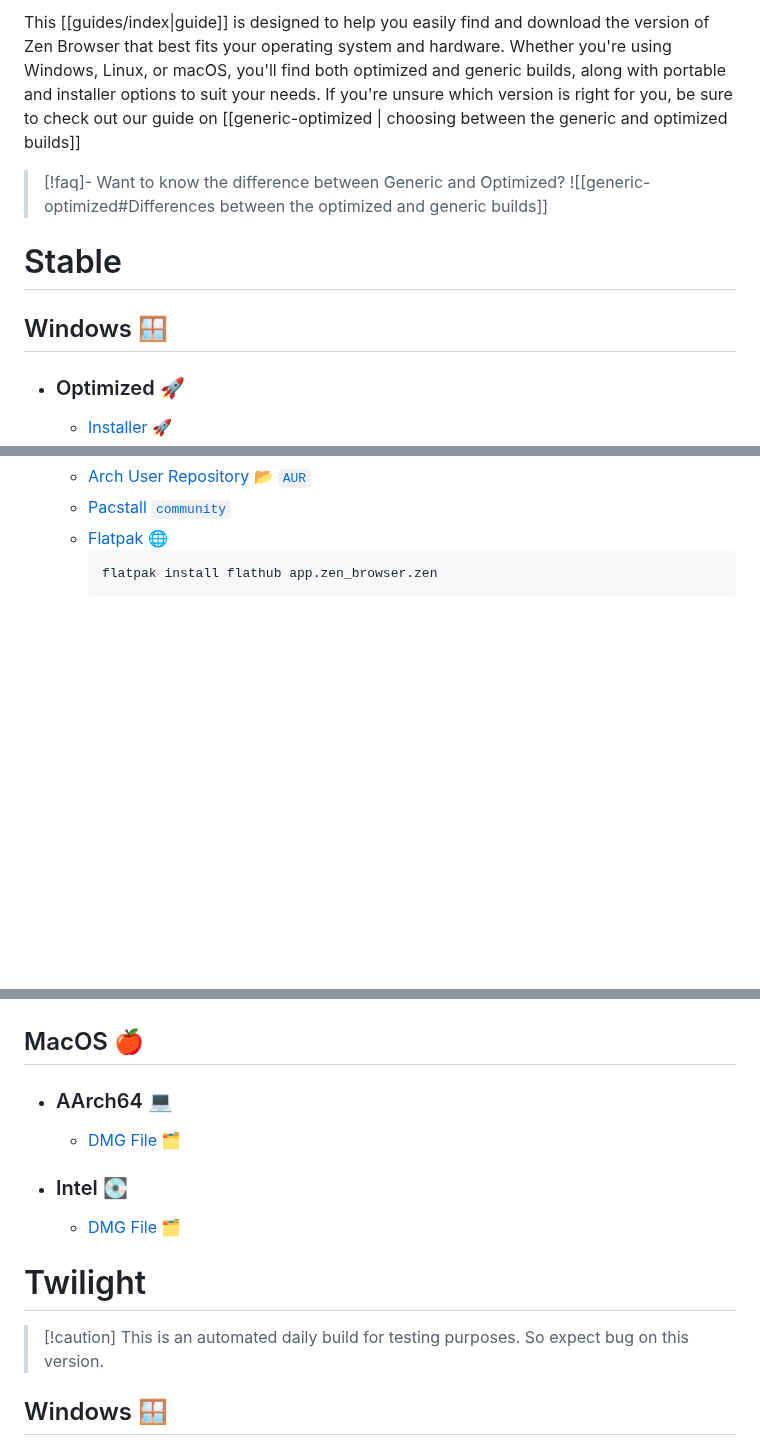
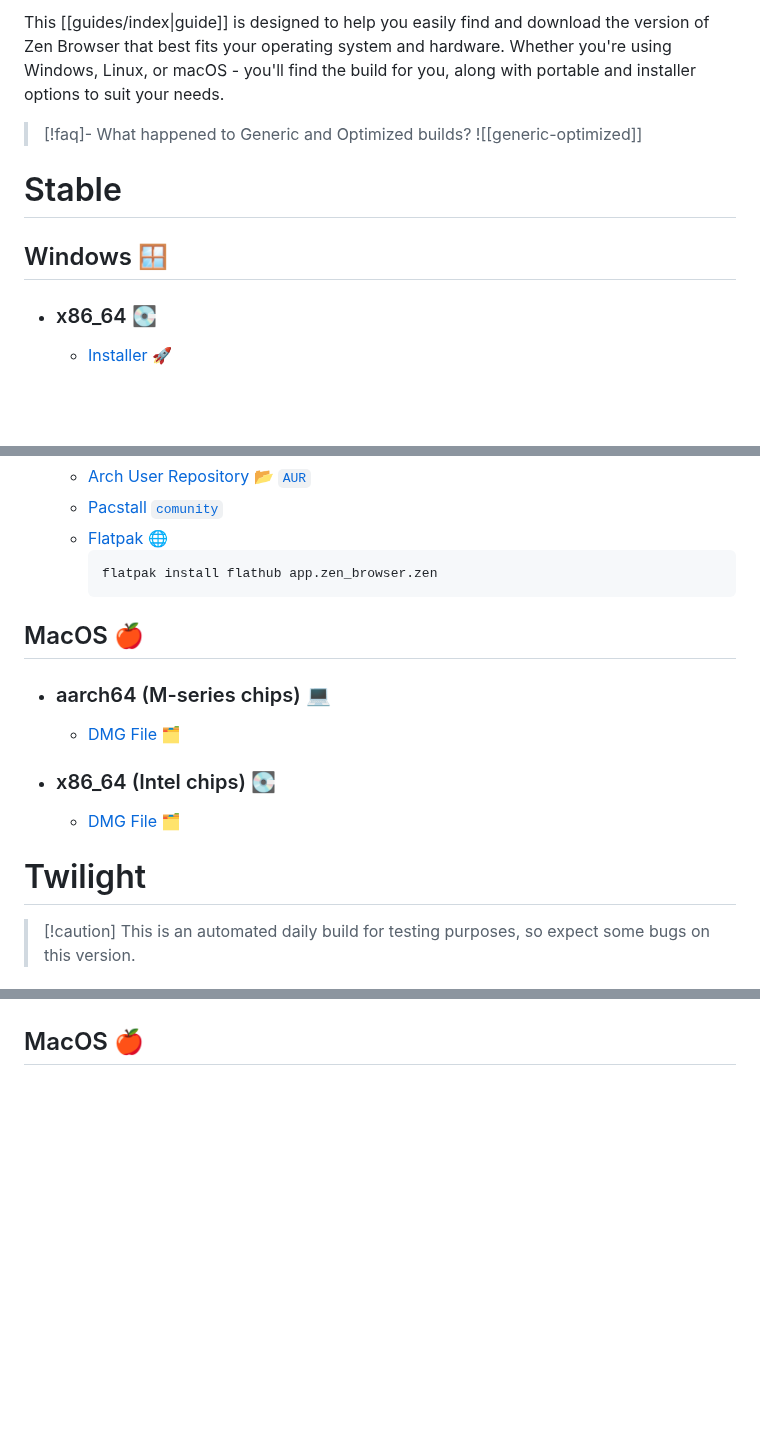
Before and after one commit to zen-browser/docs, a Markdown page: content/guides/downloads.md, 3 parts joined by grey strips. Drawn GitHub-style; blank space fills up the shorter version.

Commit message:
Update downloads.md to reflect recent changes

````diff
--- a/content/guides/downloads.md
+++ b/content/guides/downloads.md
@@ -7,14 +7,14 @@ lastmod: 2024-10-17
 ---
 
-This [[guides/index|guide]] is designed to help you easily find and download the version of Zen Browser that best fits your operating system and hardware. Whether you're using Windows, Linux, or macOS, you'll find both optimized and generic builds, along with portable and installer options to suit your needs. If you're unsure which version is right for you, be sure to check out our guide on [[generic-optimized | choosing between the generic and optimized builds]]
+This [[guides/index|guide]] is designed to help you easily find and download the version of Zen Browser that best fits your operating system and hardware. Whether you're using Windows, Linux, or macOS - you'll find the build for you, along with portable and installer options to suit your needs.
 
-> [!faq]- Want to know the difference between Generic and Optimized?
-> ![[generic-optimized#Differences between the optimized and generic builds]]
+> [!faq]- What happened to Generic and Optimized builds?
+> ![[generic-optimized]]
 
 # Stable
 
 ## Windows 🪟
 
-- ### Optimized 🚀
+- ### x86_64 💽
 
 	- [Installer 🚀](https://github.com/zen-browser/desktop/releases/latest/download/zen.installer.exe)
@@ -41,7 +40,21 @@ This [[guides/index|guide]] is designed to help you easily find and download the
 	- [Arch User Repository 📂 `AUR`](https://aur.archlinux.org/packages/zen-browser-bin)
-	- [Pacstall `community`](https://pacstall.dev/packages/zen-browser-generic-bin)
+	- [Pacstall `comunity`](https://pacstall.dev/packages/zen-browser-bin)
 	- [Flatpak 🌐](https://flathub.org/apps/io.github.zen_browser.zen)
 	  ```bash
 	  flatpak install flathub app.zen_browser.zen
 	  ```
 
+## MacOS 🍎
+
+- ### aarch64 (M-series chips) 💻
+
+	- [DMG File 🗂️](https://github.com/zen-browser/desktop/releases/latest/download/zen.macos-aarch64.dmg)
+
+- ### x86_64 (Intel chips) 💽
+
+	- [DMG File 🗂️](https://github.com/zen-browser/desktop/releases/latest/download/zen.macos-x86_64.dmg)
+
+# Twilight
+
+>[!caution] This is an automated daily build for testing purposes, so expect some bugs on this version.
+
@@ -48,17 +84,3 @@ This [[guides/index|guide]] is designed to help you easily find and download the
 
 ## MacOS 🍎
 
-- ### AArch64 💻
-
-	- [DMG File 🗂️](https://github.com/zen-browser/desktop/releases/latest/download/zen.macos-aarch64.dmg)
-
-- ### Intel 💽
-
-	- [DMG File 🗂️](https://github.com/zen-browser/desktop/releases/latest/download/zen.macos-x64.dmg)
-
-# Twilight
-
->[!caution] This is an automated daily build for testing purposes. So expect bug on this version.
-
-## Windows 🪟
-
````
Also changed, not shown: other parts of content/guides/downloads.md (+38 -43 lines).
